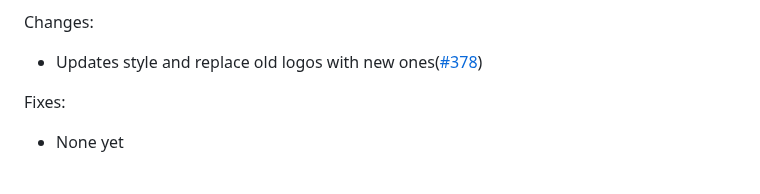
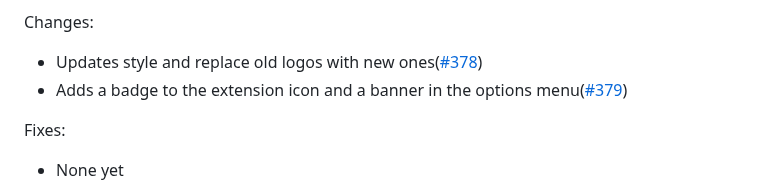
Before and after one commit to freelawproject/recap-chrome, a Markdown page: CHANGES.md, the part around the change. Rendered like a GitHub page.

Commit message:
feat(doc): Updates the changes.md file

```diff
--- a/CHANGES.md
+++ b/CHANGES.md
@@ -14,6 +14,7 @@ Features:
 
 Changes:
  - Updates style and replace old logos with new ones([#378](https://github.com/freelawproject/recap-chrome/pull/378))
+ - Adds a badge to the extension icon and a banner in the options menu([#379](https://github.com/freelawproject/recap-chrome/pull/379))
 
 Fixes:
  - None yet
```
